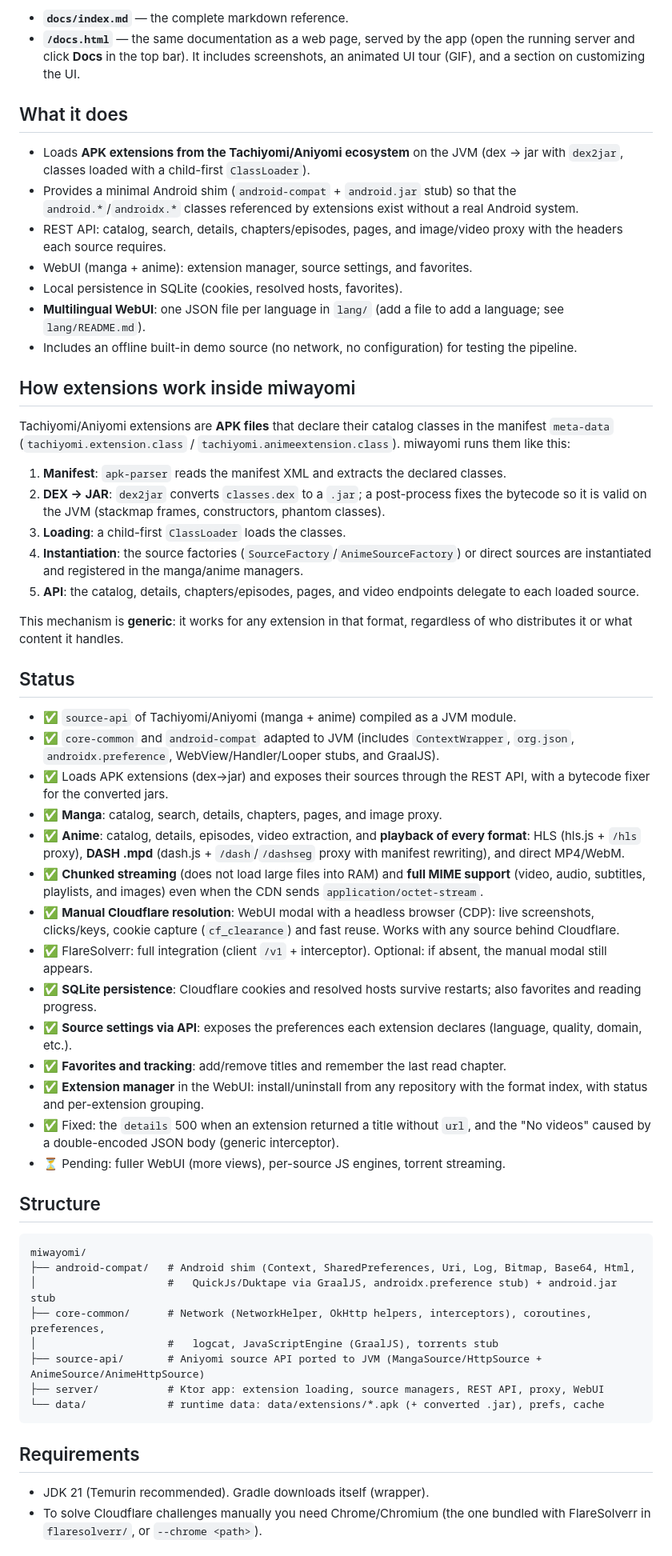
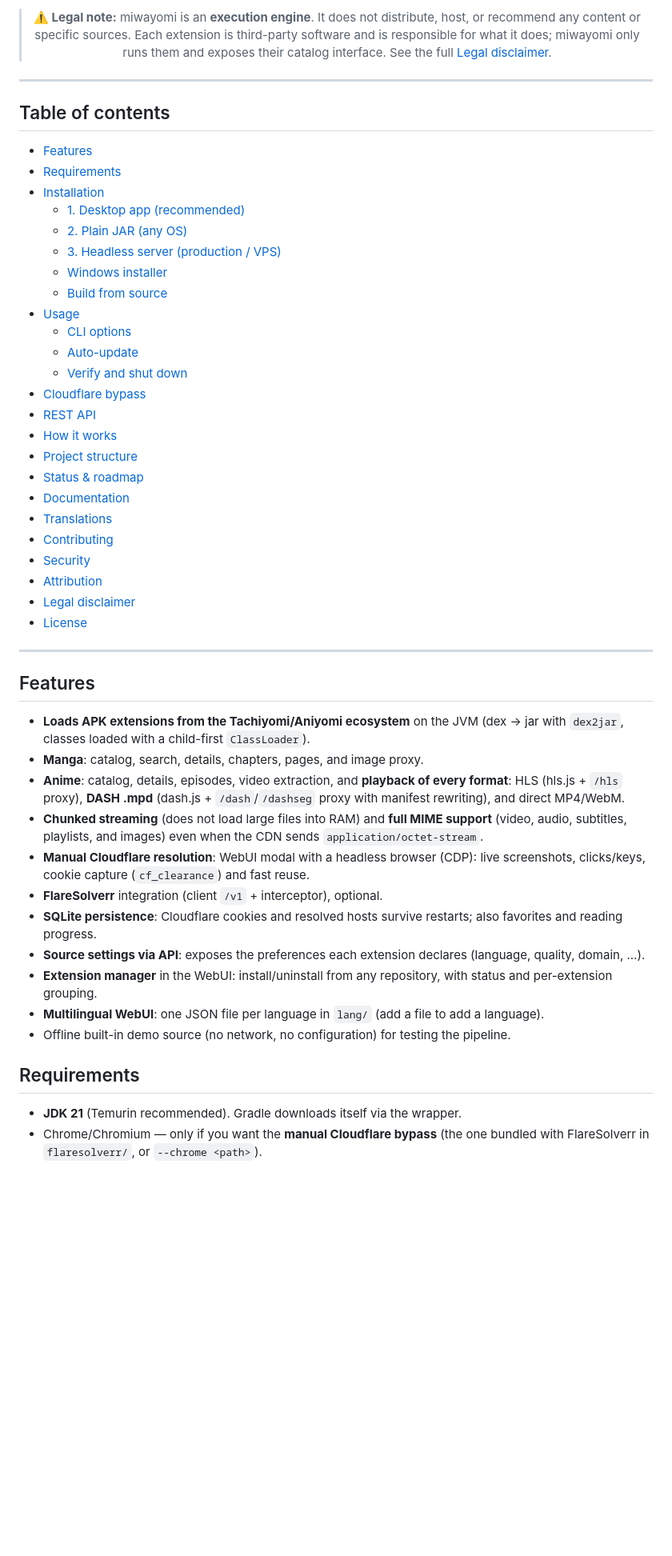
Before and after one commit to miwayomi/miwayomi, a Markdown page: README.md, the part around one of its changes. Shown at 80% size. Rendered like a GitHub page; blank space fills up the shorter version.

````diff
--- a/README.md
+++ b/README.md
@@ -12,64 +20,55 @@ your **own** compatible extension — lives in:
 
-- **`docs/index.md`** — the complete markdown reference.
-- **`/docs.html`** — the same documentation as a web page, served by the app
-  (open the running server and click **Docs** in the top bar). It includes
-  screenshots, an animated UI tour (GIF), and a section on customizing the UI.
+> **⚠️ Legal note:** miwayomi is an **execution engine**. It does not distribute, host, or recommend any content or specific sources. Each extension is third-party software and is responsible for what it does; miwayomi only runs them and exposes their catalog interface. See the full [Legal disclaimer](#legal-disclaimer).
 
-## What it does
+</div>
 
-- Loads **APK extensions from the Tachiyomi/Aniyomi ecosystem** on the JVM (dex → jar with `dex2jar`, classes loaded with a child-first `ClassLoader`).
-- Provides a minimal Android shim (`android-compat` + `android.jar` stub) so that the `android.*`/`androidx.*` classes referenced by extensions exist without a real Android system.
-- REST API: catalog, search, details, chapters/episodes, pages, and image/video proxy with the headers each source requires.
-- WebUI (manga + anime): extension manager, source settings, and favorites.
-- Local persistence in SQLite (cookies, resolved hosts, favorites).
-- **Multilingual WebUI**: one JSON file per language in `lang/` (add a file to add a language; see `lang/README.md`).
-- Includes an offline built-in demo source (no network, no configuration) for testing the pipeline.
+---
 
-## How extensions work inside miwayomi
+## Table of contents
 
-Tachiyomi/Aniyomi extensions are **APK files** that declare their catalog classes in the manifest `meta-data` (`tachiyomi.extension.class` / `tachiyomi.animeextension.class`). miwayomi runs them like this:
+- [Features](#features)
+- [Requirements](#requirements)
+- [Installation](#installation)
+  - [1. Desktop app (recommended)](#1-desktop-app-recommended)
+  - [2. Plain JAR (any OS)](#2-plain-jar-any-os)
+  - [3. Headless server (production / VPS)](#3-headless-server-production--vps)
+  - [Windows installer](#windows-installer)
+  - [Build from source](#build-from-source)
+- [Usage](#usage)
+  - [CLI options](#cli-options)
+  - [Auto-update](#auto-update)
+  - [Verify and shut down](#verify-and-shut-down)
+- [Cloudflare bypass](#cloudflare-bypass)
+- [REST API](#rest-api-v1)
+- [How it works](#how-it-works)
+- [Project structure](#project-structure)
+- [Status & roadmap](#status--roadmap)
+- [Documentation](#documentation)
+- [Translations](#translations)
+- [Contributing](#contributing)
+- [Security](#security)
+- [Attribution](#attribution)
+- [Legal disclaimer](#legal-disclaimer)
+- [License](#license)
 
-1. **Manifest**: `apk-parser` reads the manifest XML and extracts the declared classes.
-2. **DEX → JAR**: `dex2jar` converts `classes.dex` to a `.jar`; a post-process fixes the bytecode so it is valid on the JVM (stackmap frames, constructors, phantom classes).
-3. **Loading**: a child-first `ClassLoader` loads the classes.
-4. **Instantiation**: the source factories (`SourceFactory`/`AnimeSourceFactory`) or direct sources are instantiated and registered in the manga/anime managers.
-5. **API**: the catalog, details, chapters/episodes, pages, and video endpoints delegate to each loaded source.
+---
 
-This mechanism is **generic**: it works for any extension in that format, regardless of who distributes it or what content it handles.
+## Features
 
-## Status
-
-- ✅ `source-api` of Tachiyomi/Aniyomi (manga + anime) compiled as a JVM module.
-- ✅ `core-common` and `android-compat` adapted to JVM (includes `ContextWrapper`, `org.json`, `androidx.preference`, WebView/Handler/Looper stubs, and GraalJS).
-- ✅ Loads APK extensions (dex→jar) and exposes their sources through the REST API, with a bytecode fixer for the converted jars.
-- ✅ **Manga**: catalog, search, details, chapters, pages, and image proxy.
-- ✅ **Anime**: catalog, details, episodes, video extraction, and **playback of every format**: HLS (hls.js + `/hls` proxy), **DASH .mpd** (dash.js + `/dash`/`/dashseg` proxy with manifest rewriting), and direct MP4/WebM.
-- ✅ **Chunked streaming** (does not load large files into RAM) and **full MIME support** (video, audio, subtitles, playlists, and images) even when the CDN sends `application/octet-stream`.
-- ✅ **Manual Cloudflare resolution**: WebUI modal with a headless browser (CDP): live screenshots, clicks/keys, cookie capture (`cf_clearance`) and fast reuse. Works with any source behind Cloudflare.
-- ✅ FlareSolverr: full integration (client `/v1` + interceptor). Optional: if absent, the manual modal still appears.
-- ✅ **SQLite persistence**: Cloudflare cookies and resolved hosts survive restarts; also favorites and reading progress.
-- ✅ **Source settings via API**: exposes the preferences each extension declares (language, quality, domain, etc.).
-- ✅ **Favorites and tracking**: add/remove titles and remember the last read chapter.
-- ✅ **Extension manager** in the WebUI: install/uninstall from any repository with the format index, with status and per-extension grouping.
-- ✅ Fixed: the `details` 500 when an extension returned a title without `url`, and the "No videos" caused by a double-encoded JSON body (generic interceptor).
-- ⏳ Pending: fuller WebUI (more views), per-source JS engines, torrent streaming.
-
-## Structure
-
-```
-miwayomi/
-├── android-compat/   # Android shim (Context, SharedPreferences, Uri, Log, Bitmap, Base64, Html,
-│                     #   QuickJs/Duktape via GraalJS, androidx.preference stub) + android.jar stub
-├── core-common/      # Network (NetworkHelper, OkHttp helpers, interceptors), coroutines, preferences,
-│                     #   logcat, JavaScriptEngine (GraalJS), torrents stub
-├── source-api/       # Aniyomi source API ported to JVM (MangaSource/HttpSource + AnimeSource/AnimeHttpSource)
-├── server/           # Ktor app: extension loading, source managers, REST API, proxy, WebUI
-└── data/             # runtime data: data/extensions/*.apk (+ converted .jar), prefs, cache
-```
+- **Loads APK extensions from the Tachiyomi/Aniyomi ecosystem** on the JVM (dex → jar with `dex2jar`, classes loaded with a child-first `ClassLoader`).
+- **Manga**: catalog, search, details, chapters, pages, and image proxy.
+- **Anime**: catalog, details, episodes, video extraction, and **playback of every format**: HLS (hls.js + `/hls` proxy), **DASH .mpd** (dash.js + `/dash`/`/dashseg` proxy with manifest rewriting), and direct MP4/WebM.
+- **Chunked streaming** (does not load large files into RAM) and **full MIME support** (video, audio, subtitles, playlists, and images) even when the CDN sends `application/octet-stream`.
+- **Manual Cloudflare resolution**: WebUI modal with a headless browser (CDP): live screenshots, clicks/keys, cookie capture (`cf_clearance`) and fast reuse.
+- **FlareSolverr** integration (client `/v1` + interceptor), optional.
+- **SQLite persistence**: Cloudflare cookies and resolved hosts survive restarts; also favorites and reading progress.
+- **Source settings via API**: exposes the preferences each extension declares (language, quality, domain, ...).
+- **Extension manager** in the WebUI: install/uninstall from any repository, with status and per-extension grouping.
+- **Multilingual WebUI**: one JSON file per language in `lang/` (add a file to add a language).
+- Offline built-in demo source (no network, no configuration) for testing the pipeline.
 
 ## Requirements
 
-- JDK 21 (Temurin recommended). Gradle downloads itself (wrapper).
-- To solve Cloudflare challenges manually you need Chrome/Chromium
-  (the one bundled with FlareSolverr in `flaresolverr/`, or `--chrome <path>`).
+- **JDK 21** (Temurin recommended). Gradle downloads itself via the wrapper.
+- Chrome/Chromium — only if you want the **manual Cloudflare bypass** (the one bundled with FlareSolverr in `flaresolverr/`, or `--chrome <path>`).
 
````
Also changed, not shown: other parts of README.md (+122 -105 lines).
